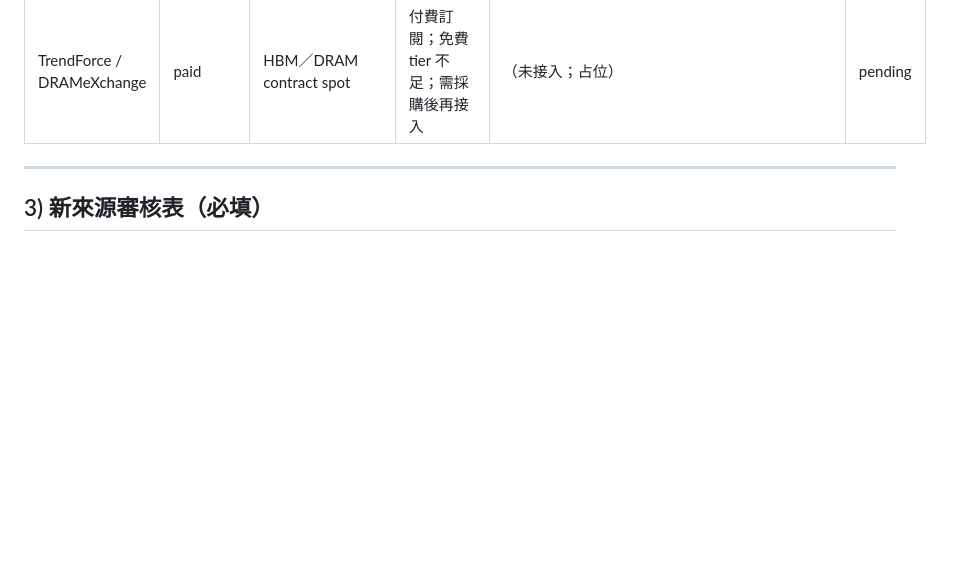
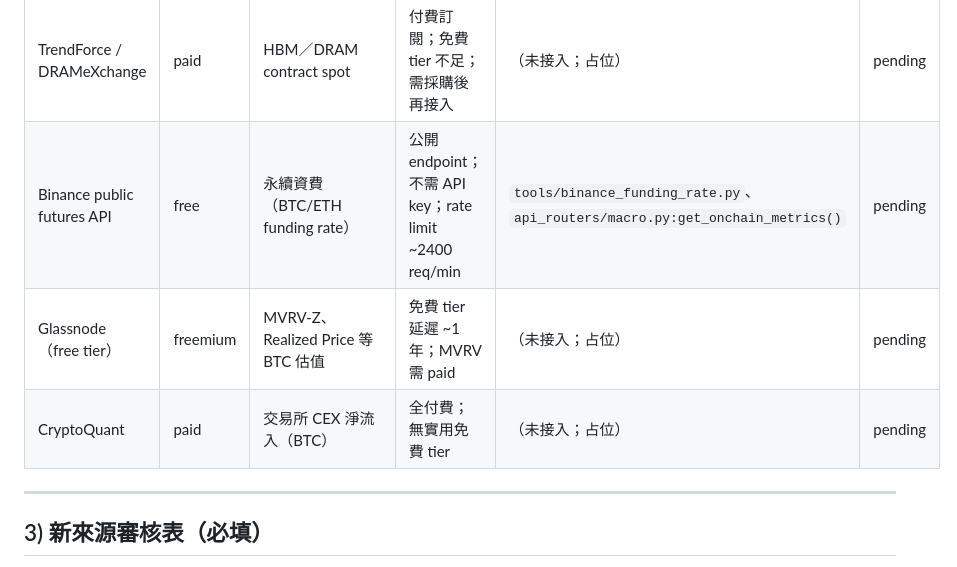
Before and after one commit to godmosword/my-investment-ai-agent, a Markdown page: docs/REALTIME_DATA_SOURCES_GOVERNANCE.md, the part around one of its changes. Rendered like a GitHub page; blank space fills up the shorter version.

```diff
--- a/docs/REALTIME_DATA_SOURCES_GOVERNANCE.md
+++ b/docs/REALTIME_DATA_SOURCES_GOVERNANCE.md
@@ -34,6 +34,9 @@
 | SEC EDGAR（10-Q capex） | free | hyperscaler 季度 capex（MSFT／GOOG／META／AMZN／ORCL） | 官方 fair-use；User-Agent 須含聯絡 email；無 quota 但需 ≤10 req/s | `tools/sec_edgar_capex.py`、`api_routers/macro.py:get_compute_memory()` | active |
 | CoreWeave public pricing | free | GPU hourly spot（H100／H200／B200／A100） | 公開定價頁；非官方 API；ToS 允許資訊性引用 | `tools/coreweave_gpu_spot.py`、`api_routers/macro.py:get_compute_memory()` | active |
 | TrendForce / DRAMeXchange | paid | HBM／DRAM contract spot | 付費訂閱；免費 tier 不足；需採購後再接入 | （未接入；占位） | pending |
+| Binance public futures API | free | 永續資費（BTC/ETH funding rate） | 公開 endpoint；不需 API key；rate limit ~2400 req/min | `tools/binance_funding_rate.py`、`api_routers/macro.py:get_onchain_metrics()` | pending |
+| Glassnode（free tier） | freemium | MVRV-Z、Realized Price 等 BTC 估值 | 免費 tier 延遲 ~1 年；MVRV 需 paid | （未接入；占位） | pending |
+| CryptoQuant | paid | 交易所 CEX 淨流入（BTC） | 全付費；無實用免費 tier | （未接入；占位） | pending |
 
 ---
 
```
Also changed, not shown: other parts of docs/REALTIME_DATA_SOURCES_GOVERNANCE.md (+52 -0 lines).
